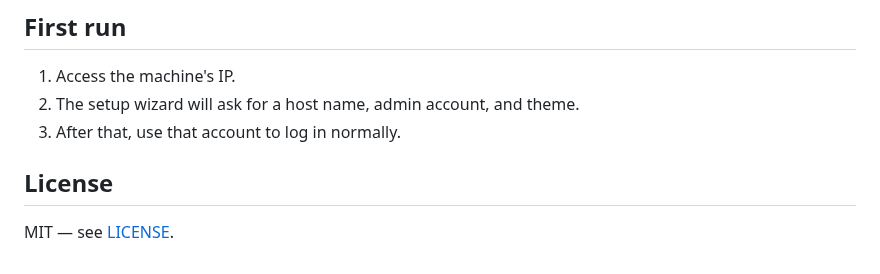
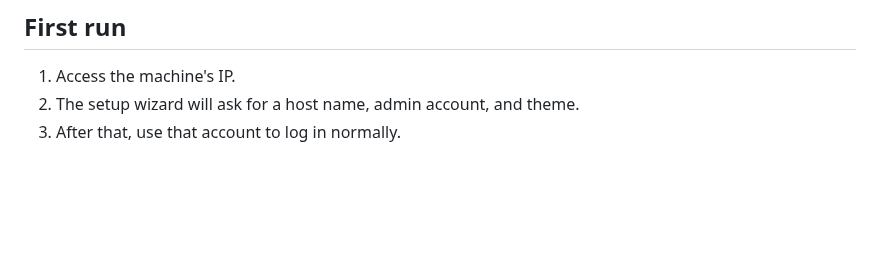
Before and after one commit to OManoSigma09/NexusOS, a Markdown page: README.md, the part around the change. Drawn GitHub-style; blank space fills up the shorter version.

Commit message:
Atualizar o README.md

```diff
--- a/README.md
+++ b/README.md
@@ -129,8 +129,3 @@ AetherOS/
 1. Access the machine's IP.
 2. The setup wizard will ask for a host name, admin account, and theme.
 3. After that, use that account to log in normally.
-
-
-## License
-
-MIT — see [LICENSE](LICENSE).
```
